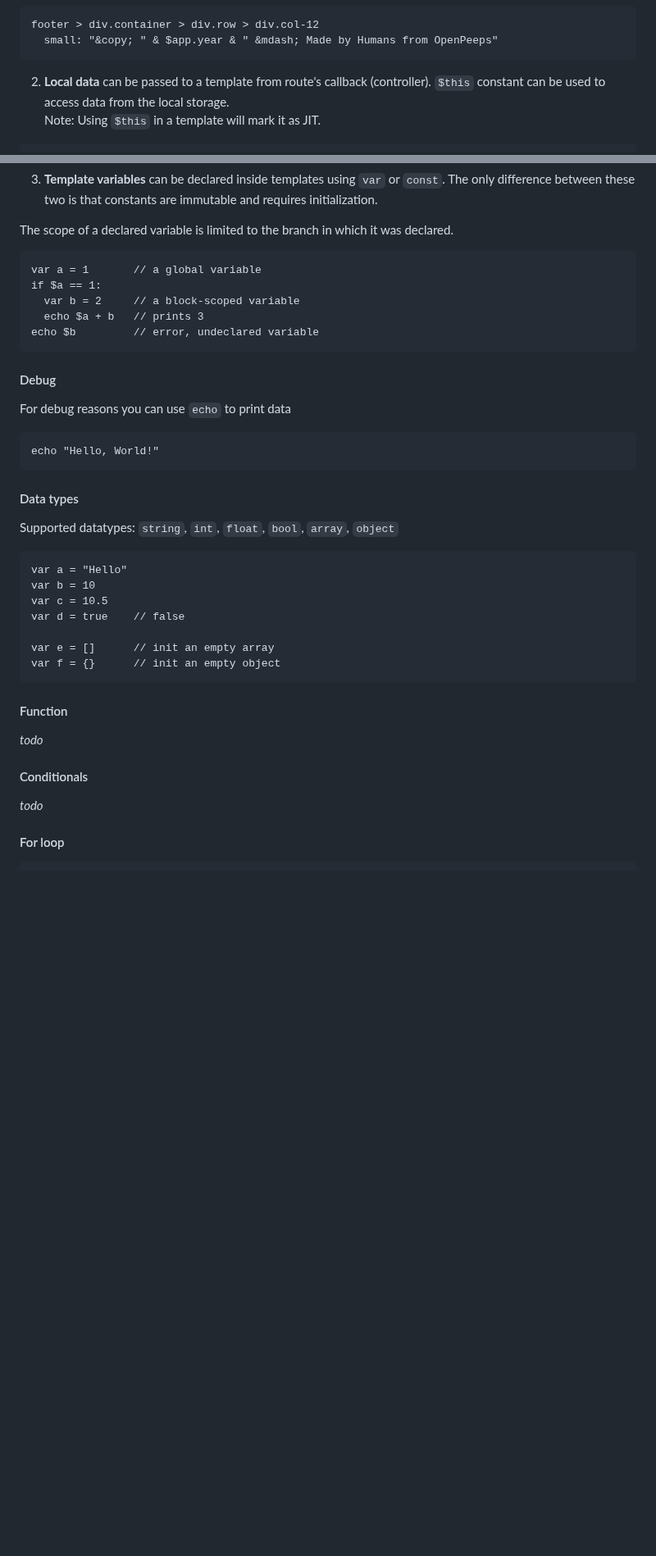
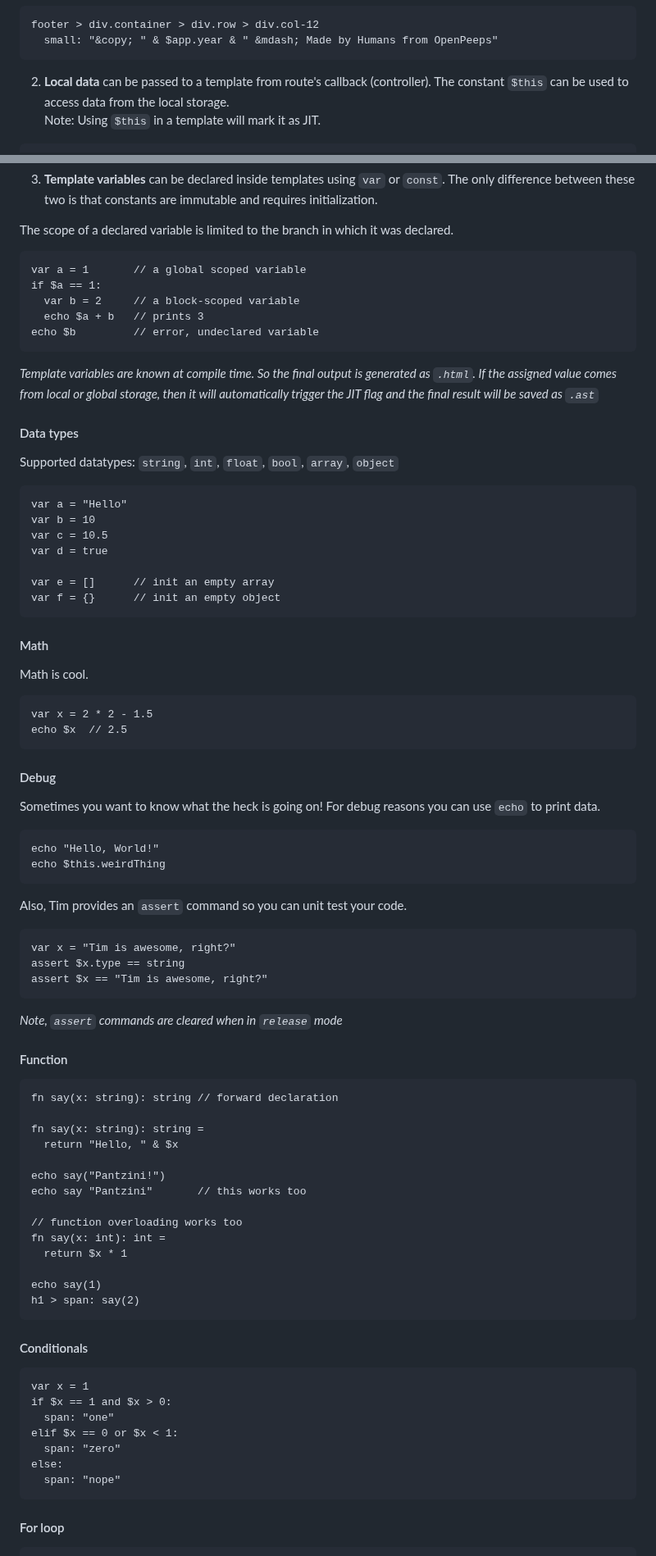
Before and after one commit to openpeeps/tim, a Markdown page: README.md, 2 parts joined by grey strips. Shown at 82% size. Drawn GitHub-style; blank space fills up the shorter version.

````diff
--- a/README.md
+++ b/README.md
@@ -120,7 +130,7 @@ footer > div.container > div.row > div.col-12
 ```
 
 2. **Local data** can be passed to a template from route's callback (controller).
-`$this` constant can be used to access data from the local storage.<br>
+The constant `$this` can be used to access data from the local storage.<br>
 Note: Using `$this` in a template will mark it as JIT.
 
 ```nim
@@ -145,18 +155,15 @@ between these two is that constants are immutable and requires initialization.
 The scope of a declared variable is limited to the branch in which it was declared.
 
 ```timl
-var a = 1       // a global variable
+var a = 1       // a global scoped variable
 if $a == 1:
   var b = 2     // a block-scoped variable
   echo $a + b   // prints 3
 echo $b         // error, undeclared variable
 ```
-
-#### Debug
-For debug reasons you can use `echo` to print data
-```
-echo "Hello, World!"
-```
+_Template variables are known at compile time. So the final output is generated as `.html`.
+If the assigned value comes from local or global storage, then it will automatically trigger the JIT flag
+and the final result will be saved as `.ast`_
 
 #### Data types
 Supported datatypes: `string`, `int`, `float`, `bool`, `array`, `object`
@@ -165,17 +172,63 @@ Supported datatypes: `string`, `int`, `float`, `bool`, `array`, `object`
 var a = "Hello"
 var b = 10
 var c = 10.5
-var d = true    // false
+var d = true
 
 var e = []      // init an empty array
 var f = {}      // init an empty object
 ```
 
+#### Math
+Math is cool.
+```
+var x = 2 * 2 - 1.5
+echo $x  // 2.5
+```
+
+#### Debug
+Sometimes you want to know what the heck is going on! For debug reasons you can use `echo` to print data.
+```
+echo "Hello, World!"
+echo $this.weirdThing
+```
+
+Also, Tim provides an `assert` command so you can unit test your code.
+```
+var x = "Tim is awesome, right?"
+assert $x.type == string
+assert $x == "Tim is awesome, right?"
+```
+_Note, `assert` commands are cleared when in `release` mode_
+
 #### Function
-_todo_
+
+```timl
+fn say(x: string): string // forward declaration
+
+fn say(x: string): string =
+  return "Hello, " & $x
+
+echo say("Pantzini!")
+echo say "Pantzini"       // this works too
+
+// function overloading works too
+fn say(x: int): int =
+  return $x * 1
+
+echo say(1)
+h1 > span: say(2)
+```
 
 #### Conditionals
-_todo_
+```timl
+var x = 1
+if $x == 1 and $x > 0:
+  span: "one"
+elif $x == 0 or $x < 1:
+  span: "zero"
+else:
+  span: "nope"
+```
 
 #### For loop
 ```timl
````
Also changed, not shown: other parts of README.md (+166 -28 lines).
